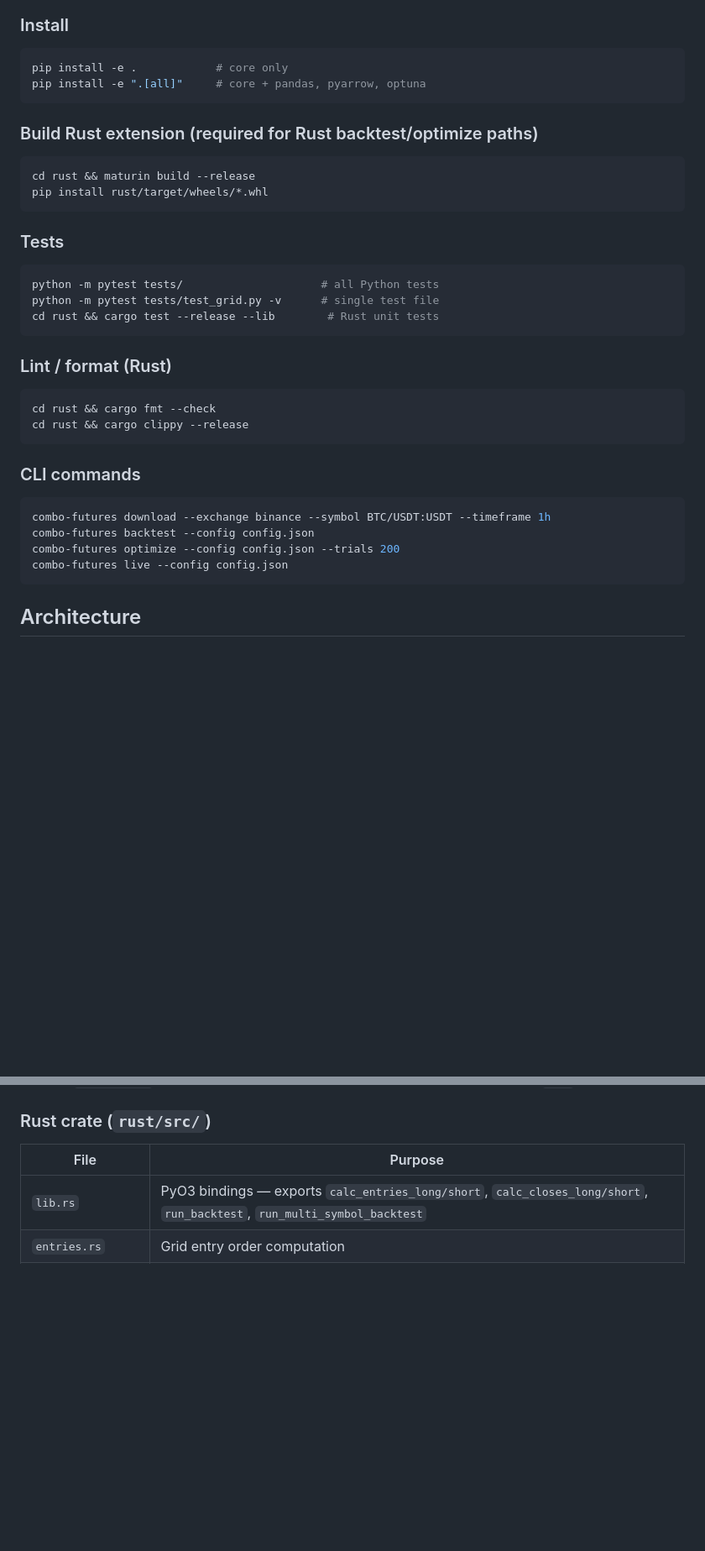
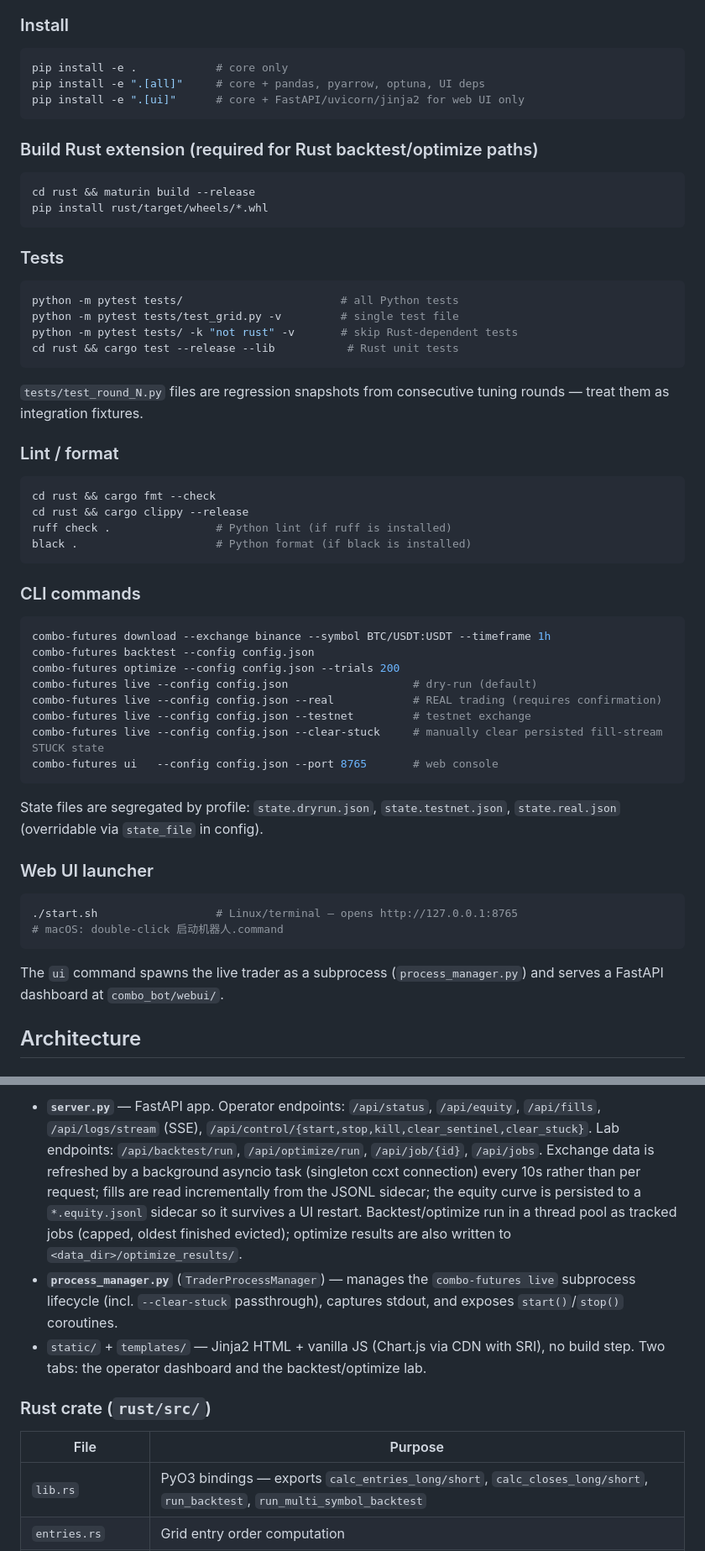
Before and after one commit to liuli-spec/combo-bot, a Markdown page: CLAUDE.md, 2 parts joined by grey strips. Shown at 84% size. GitHub-like rendering; blank space fills up the shorter version.

````diff
--- a/CLAUDE.md
+++ b/CLAUDE.md
@@ -21,7 +21,8 @@ Combined grid + trend futures trading bot. Merges Passivbot-style grid logic wit
 
 ```bash
 pip install -e .            # core only
-pip install -e ".[all]"     # core + pandas, pyarrow, optuna
+pip install -e ".[all]"     # core + pandas, pyarrow, optuna, UI deps
+pip install -e ".[ui]"      # core + FastAPI/uvicorn/jinja2 for web UI only
 ```
 
 ### Build Rust extension (required for Rust backtest/optimize paths)
@@ -34,16 +35,21 @@ pip install rust/target/wheels/*.whl
 ### Tests
 
 ```bash
-python -m pytest tests/                     # all Python tests
-python -m pytest tests/test_grid.py -v      # single test file
-cd rust && cargo test --release --lib        # Rust unit tests
+python -m pytest tests/                        # all Python tests
+python -m pytest tests/test_grid.py -v         # single test file
+python -m pytest tests/ -k "not rust" -v       # skip Rust-dependent tests
+cd rust && cargo test --release --lib           # Rust unit tests
 ```
 
-### Lint / format (Rust)
+`tests/test_round_N.py` files are regression snapshots from consecutive tuning rounds — treat them as integration fixtures.
+
+### Lint / format
 
 ```bash
 cd rust && cargo fmt --check
 cd rust && cargo clippy --release
+ruff check .                # Python lint (if ruff is installed)
+black .                     # Python format (if black is installed)
 ```
 
 ### CLI commands
@@ -52,8 +58,23 @@ cd rust && cargo clippy --release
 combo-futures download --exchange binance --symbol BTC/USDT:USDT --timeframe 1h
 combo-futures backtest --config config.json
 combo-futures optimize --config config.json --trials 200
-combo-futures live --config config.json
+combo-futures live --config config.json                   # dry-run (default)
+combo-futures live --config config.json --real            # REAL trading (requires confirmation)
+combo-futures live --config config.json --testnet         # testnet exchange
+combo-futures live --config config.json --clear-stuck     # manually clear persisted fill-stream STUCK state
+combo-futures ui   --config config.json --port 8765       # web console
 ```
+
+State files are segregated by profile: `state.dryrun.json`, `state.testnet.json`, `state.real.json` (overridable via `state_file` in config).
+
+### Web UI launcher
+
+```bash
+./start.sh                  # Linux/terminal — opens http://127.0.0.1:8765
+# macOS: double-click 启动机器人.command
+```
+
+The `ui` command spawns the live trader as a subprocess (`process_manager.py`) and serves a FastAPI dashboard at `combo_bot/webui/`.
 
 ## Architecture
 
@@ -109,3 +160,7 @@ Ranks candidate symbols by a weighted score of volume, volatility, and EMA-readi
+- **`server.py`** — FastAPI app. Operator endpoints: `/api/status`, `/api/equity`, `/api/fills`, `/api/logs/stream` (SSE), `/api/control/{start,stop,kill,clear_sentinel,clear_stuck}`. Lab endpoints: `/api/backtest/run`, `/api/optimize/run`, `/api/job/{id}`, `/api/jobs`. Exchange data is refreshed by a background asyncio task (singleton ccxt connection) every 10s rather than per request; fills are read incrementally from the JSONL sidecar; the equity curve is persisted to a `*.equity.jsonl` sidecar so it survives a UI restart. Backtest/optimize run in a thread pool as tracked jobs (capped, oldest finished evicted); optimize results are also written to `<data_dir>/optimize_results/`.
+- **`process_manager.py`** (`TraderProcessManager`) — manages the `combo-futures live` subprocess lifecycle (incl. `--clear-stuck` passthrough), captures stdout, and exposes `start()`/`stop()` coroutines.
+- `static/` + `templates/` — Jinja2 HTML + vanilla JS (Chart.js via CDN with SRI), no build step. Two tabs: the operator dashboard and the backtest/optimize lab.
+
 ### Rust crate (`rust/src/`)
 
 | File | Purpose |
````
Also changed, not shown: other parts of CLAUDE.md (+30 -0 lines).
